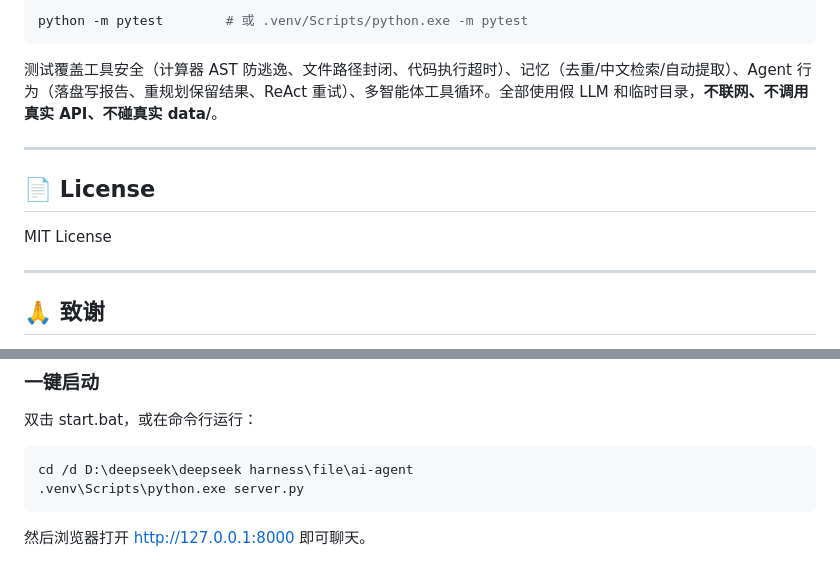
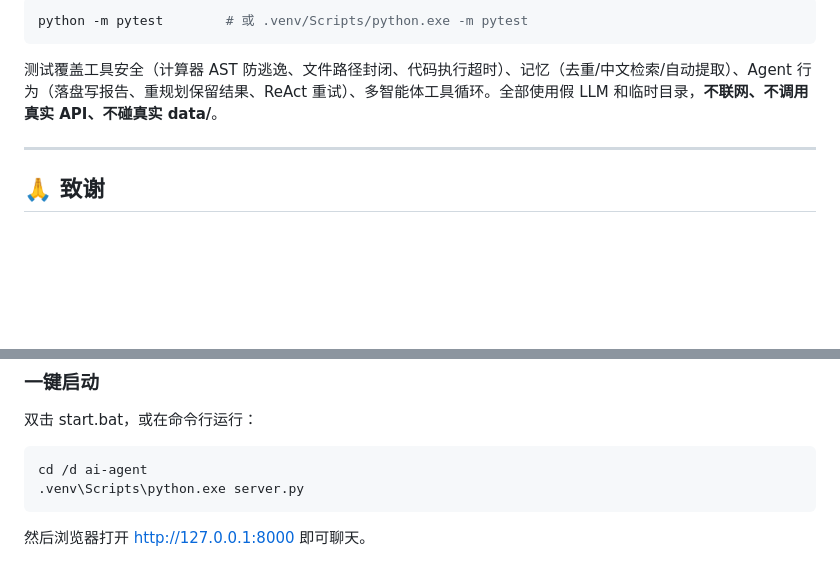
Before and after one commit to iaanimo/ai-agent, a Markdown page: README.md, 2 parts joined by grey strips. Drawn GitHub-style; blank space fills up the shorter version.

Commit message:
清理：删掉非本仓的评测残留 + README 去掉写死路径与 MIT 声称
- 删除 eval/report.md：内容是报销审核的评测报告，引用的 scripts/run_eval.py 在本仓不存在
- README Web 部署一节：cd 写死的本机绝对路径改为相对路径
- README：删掉「License / MIT License」一节（仓库并未附许可文件，声明与事实不符）

````diff
--- a/README.md
+++ b/README.md
@@ -394,12 +394,6 @@ python -m pytest        # 或 .venv/Scripts/python.exe -m pytest
 
 ---
 
-## 📄 License
-
-MIT License
-
----
-
 ## 🙏 致谢
 
 - [LangChain](https://github.com/langchain-ai/langchain) — 核心框架
@@ -418,7 +412,7 @@ MIT License
 双击 start.bat，或在命令行运行：
 
 ```bat
-cd /d D:\deepseek\deepseek harness\file\ai-agent
+cd /d ai-agent
 .venv\Scripts\python.exe server.py
 ```
 
````
Also changed, not shown: eval/report.md (deleted, +0 -48 lines).
